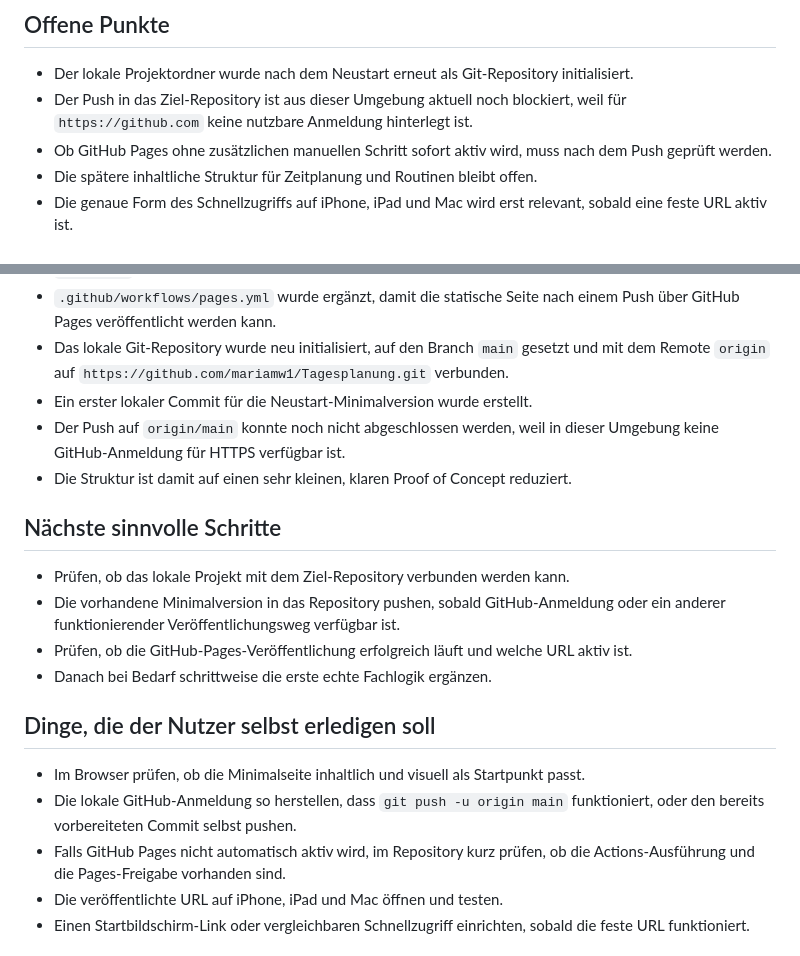
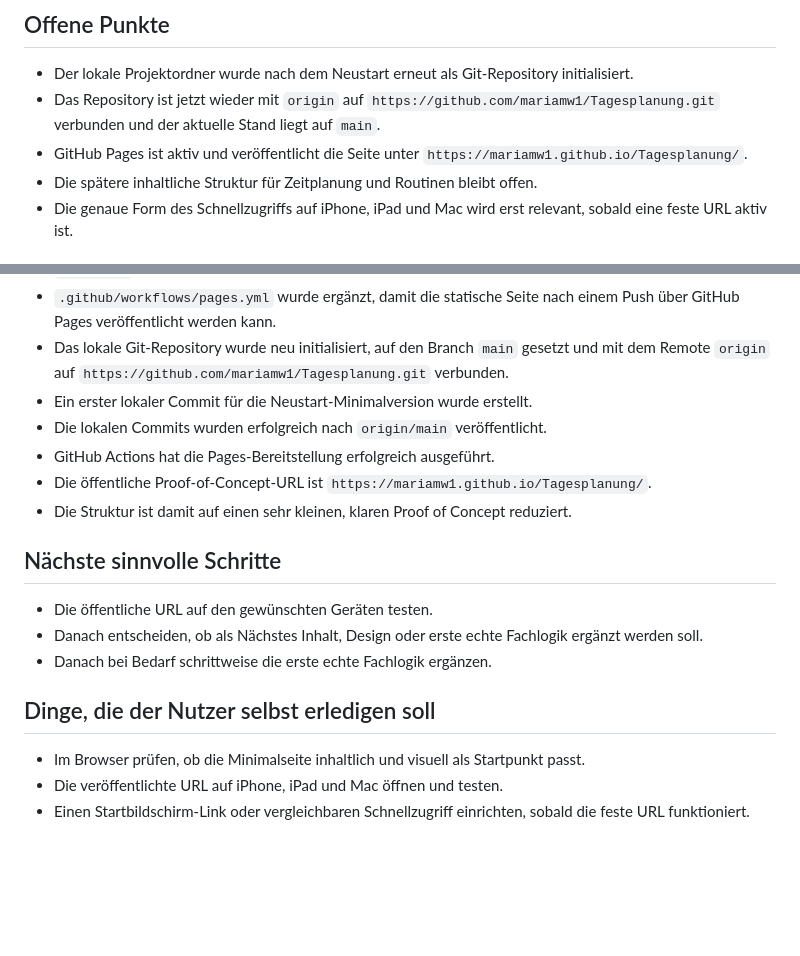
Before and after one commit to mariamw1/Tagesplanung, a Markdown page: agents.md, 2 parts joined by grey strips. GitHub-like rendering; blank space fills up the shorter version.

Commit message:
Update project status after Pages publish

```diff
--- a/agents.md
+++ b/agents.md
@@ -94,8 +94,8 @@ Pflicht für alle nachfolgenden Agents:
 ## Offene Punkte
 
 - Der lokale Projektordner wurde nach dem Neustart erneut als Git-Repository initialisiert.
-- Der Push in das Ziel-Repository ist aus dieser Umgebung aktuell noch blockiert, weil für `https://github.com` keine nutzbare Anmeldung hinterlegt ist.
-- Ob GitHub Pages ohne zusätzlichen manuellen Schritt sofort aktiv wird, muss nach dem Push geprüft werden.
+- Das Repository ist jetzt wieder mit `origin` auf `https://github.com/mariamw1/Tagesplanung.git` verbunden und der aktuelle Stand liegt auf `main`.
+- GitHub Pages ist aktiv und veröffentlicht die Seite unter `https://mariamw1.github.io/Tagesplanung/`.
 - Die spätere inhaltliche Struktur für Zeitplanung und Routinen bleibt offen.
 - Die genaue Form des Schnellzugriffs auf iPhone, iPad und Mac wird erst relevant, sobald eine feste URL aktiv ist.
 
@@ -118,21 +118,20 @@ Pflicht für alle nachfolgenden Agents:
 - `.github/workflows/pages.yml` wurde ergänzt, damit die statische Seite nach einem Push über GitHub Pages veröffentlicht werden kann.
 - Das lokale Git-Repository wurde neu initialisiert, auf den Branch `main` gesetzt und mit dem Remote `origin` auf `https://github.com/mariamw1/Tagesplanung.git` verbunden.
 - Ein erster lokaler Commit für die Neustart-Minimalversion wurde erstellt.
-- Der Push auf `origin/main` konnte noch nicht abgeschlossen werden, weil in dieser Umgebung keine GitHub-Anmeldung für HTTPS verfügbar ist.
+- Die lokalen Commits wurden erfolgreich nach `origin/main` veröffentlicht.
+- GitHub Actions hat die Pages-Bereitstellung erfolgreich ausgeführt.
+- Die öffentliche Proof-of-Concept-URL ist `https://mariamw1.github.io/Tagesplanung/`.
 - Die Struktur ist damit auf einen sehr kleinen, klaren Proof of Concept reduziert.
 
 ## Nächste sinnvolle Schritte
 
-- Prüfen, ob das lokale Projekt mit dem Ziel-Repository verbunden werden kann.
-- Die vorhandene Minimalversion in das Repository pushen, sobald GitHub-Anmeldung oder ein anderer funktionierender Veröffentlichungsweg verfügbar ist.
-- Prüfen, ob die GitHub-Pages-Veröffentlichung erfolgreich läuft und welche URL aktiv ist.
+- Die öffentliche URL auf den gewünschten Geräten testen.
+- Danach entscheiden, ob als Nächstes Inhalt, Design oder erste echte Fachlogik ergänzt werden soll.
 - Danach bei Bedarf schrittweise die erste echte Fachlogik ergänzen.
 
 ## Dinge, die der Nutzer selbst erledigen soll
 
 - Im Browser prüfen, ob die Minimalseite inhaltlich und visuell als Startpunkt passt.
-- Die lokale GitHub-Anmeldung so herstellen, dass `git push -u origin main` funktioniert, oder den bereits vorbereiteten Commit selbst pushen.
-- Falls GitHub Pages nicht automatisch aktiv wird, im Repository kurz prüfen, ob die Actions-Ausführung und die Pages-Freigabe vorhanden sind.
 - Die veröffentlichte URL auf iPhone, iPad und Mac öffnen und testen.
 - Einen Startbildschirm-Link oder vergleichbaren Schnellzugriff einrichten, sobald die feste URL funktioniert.
 
```
